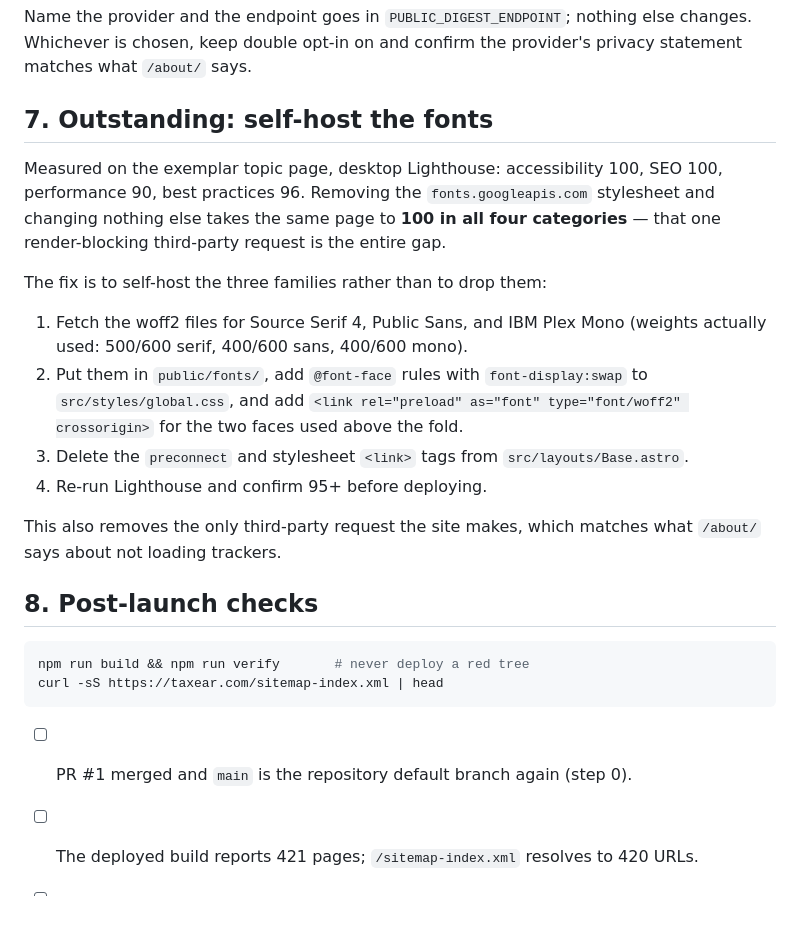
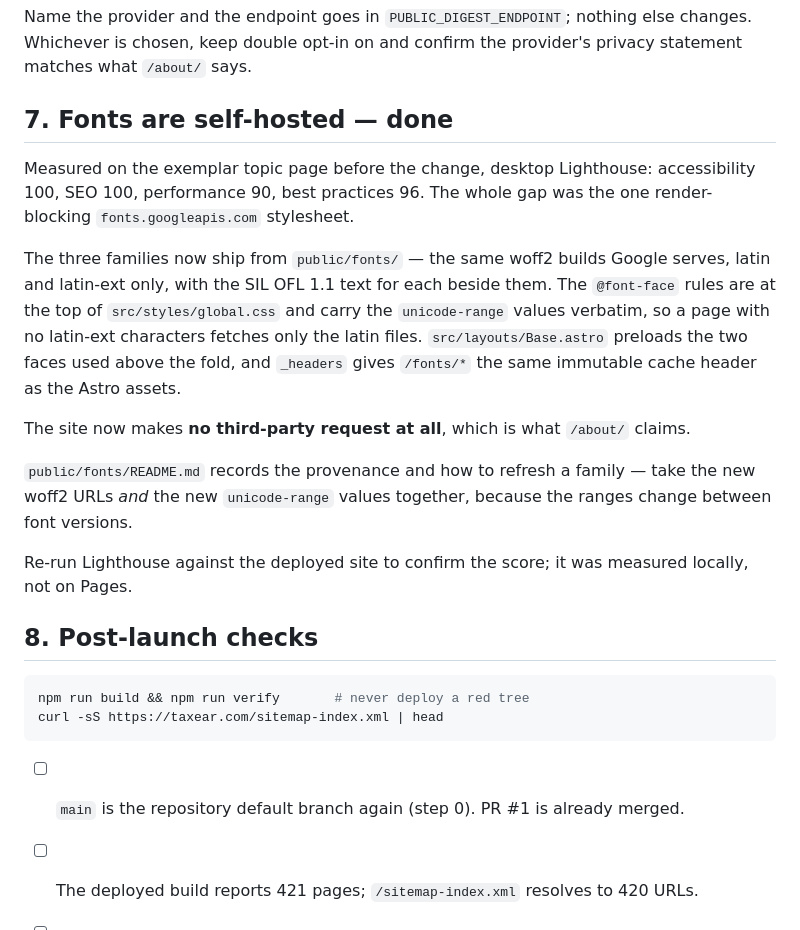
Before and after one commit to pinohu/taxear, a Markdown page: docs/LAUNCH.md, the part around one of its changes. Drawn GitHub-style.

````diff
--- a/docs/LAUNCH.md
+++ b/docs/LAUNCH.md
@@ -180,25 +171,27 @@ Name the provider and the endpoint goes in `PUBLIC_DIGEST_ENDPOINT`; nothing els
 Whichever is chosen, keep double opt-in on and confirm the provider's privacy statement
 matches what `/about/` says.
 
-## 7. Outstanding: self-host the fonts
+## 7. Fonts are self-hosted — done
 
-Measured on the exemplar topic page, desktop Lighthouse: accessibility 100, SEO 100,
-performance 90, best practices 96. Removing the `fonts.googleapis.com` stylesheet and
-changing nothing else takes the same page to **100 in all four categories** — that one
-render-blocking third-party request is the entire gap.
+Measured on the exemplar topic page before the change, desktop Lighthouse: accessibility
+100, SEO 100, performance 90, best practices 96. The whole gap was the one
+render-blocking `fonts.googleapis.com` stylesheet.
 
-The fix is to self-host the three families rather than to drop them:
+The three families now ship from `public/fonts/` — the same woff2 builds Google serves,
+latin and latin-ext only, with the SIL OFL 1.1 text for each beside them. The
+`@font-face` rules are at the top of `src/styles/global.css` and carry the
+`unicode-range` values verbatim, so a page with no latin-ext characters fetches only the
+latin files. `src/layouts/Base.astro` preloads the two faces used above the fold, and
+`_headers` gives `/fonts/*` the same immutable cache header as the Astro assets.
 
-1. Fetch the woff2 files for Source Serif 4, Public Sans, and IBM Plex Mono
-   (weights actually used: 500/600 serif, 400/600 sans, 400/600 mono).
-2. Put them in `public/fonts/`, add `@font-face` rules with `font-display:swap` to
-   `src/styles/global.css`, and add `<link rel="preload" as="font" type="font/woff2"
-   crossorigin>` for the two faces used above the fold.
-3. Delete the `preconnect` and stylesheet `<link>` tags from `src/layouts/Base.astro`.
-4. Re-run Lighthouse and confirm 95+ before deploying.
+The site now makes **no third-party request at all**, which is what `/about/` claims.
 
-This also removes the only third-party request the site makes, which matches what
-`/about/` says about not loading trackers.
+`public/fonts/README.md` records the provenance and how to refresh a family — take the
+new woff2 URLs *and* the new `unicode-range` values together, because the ranges change
+between font versions.
+
+Re-run Lighthouse against the deployed site to confirm the score; it was measured
+locally, not on Pages.
 
 ## 8. Post-launch checks
 
@@ -207,7 +200,7 @@ npm run build && npm run verify       # never deploy a red tree
 curl -sS https://taxear.com/sitemap-index.xml | head
 ```
 
-- [ ] PR #1 merged and `main` is the repository default branch again (step 0).
+- [ ] `main` is the repository default branch again (step 0). PR #1 is already merged.
 - [ ] The deployed build reports 421 pages; `/sitemap-index.xml` resolves to 420 URLs.
 - [ ] Both hostnames serve TLS; `www` 301s to apex.
 - [ ] `robots.txt` reachable and names the sitemap.
````
Also changed, not shown: other parts of docs/LAUNCH.md (+13 -22 lines).
